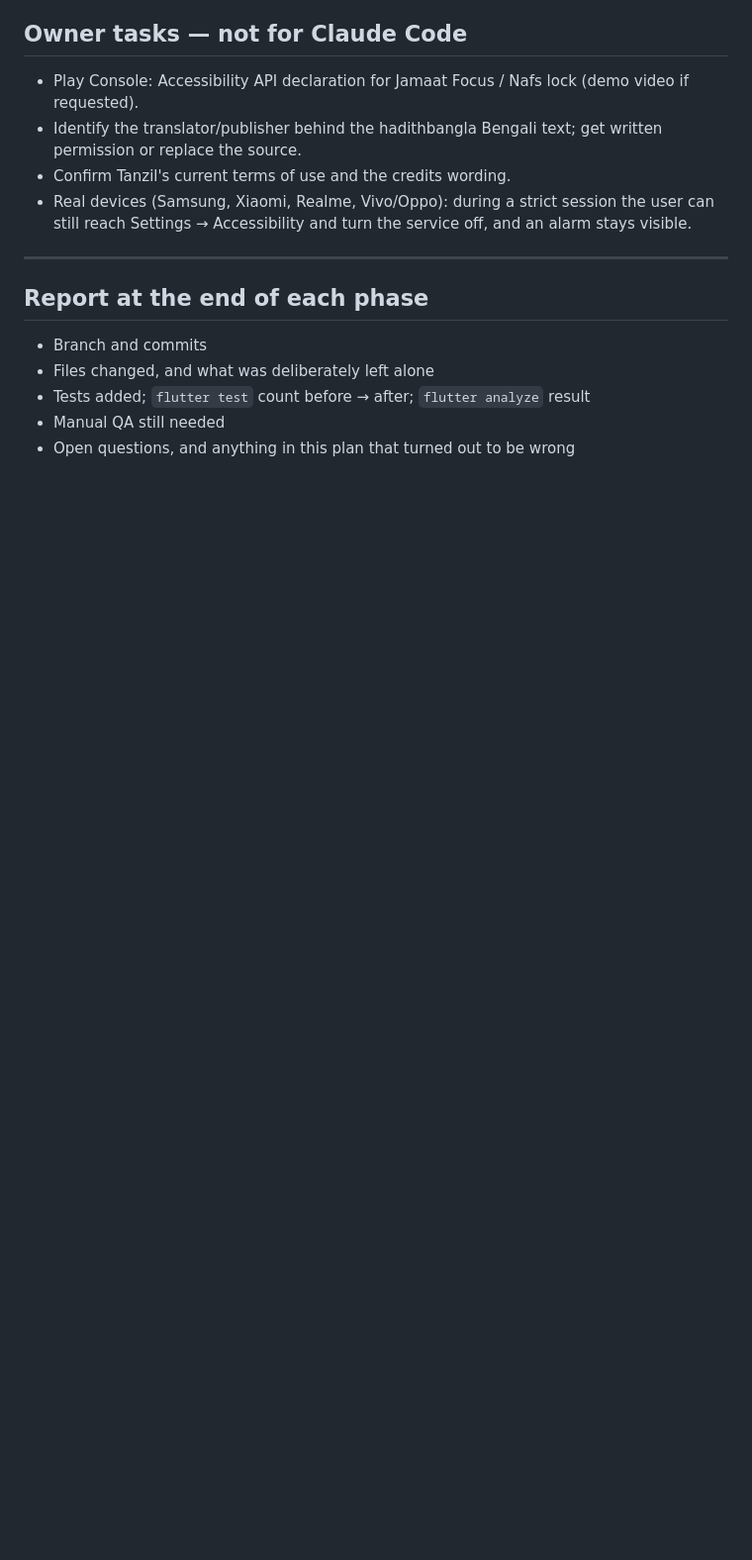
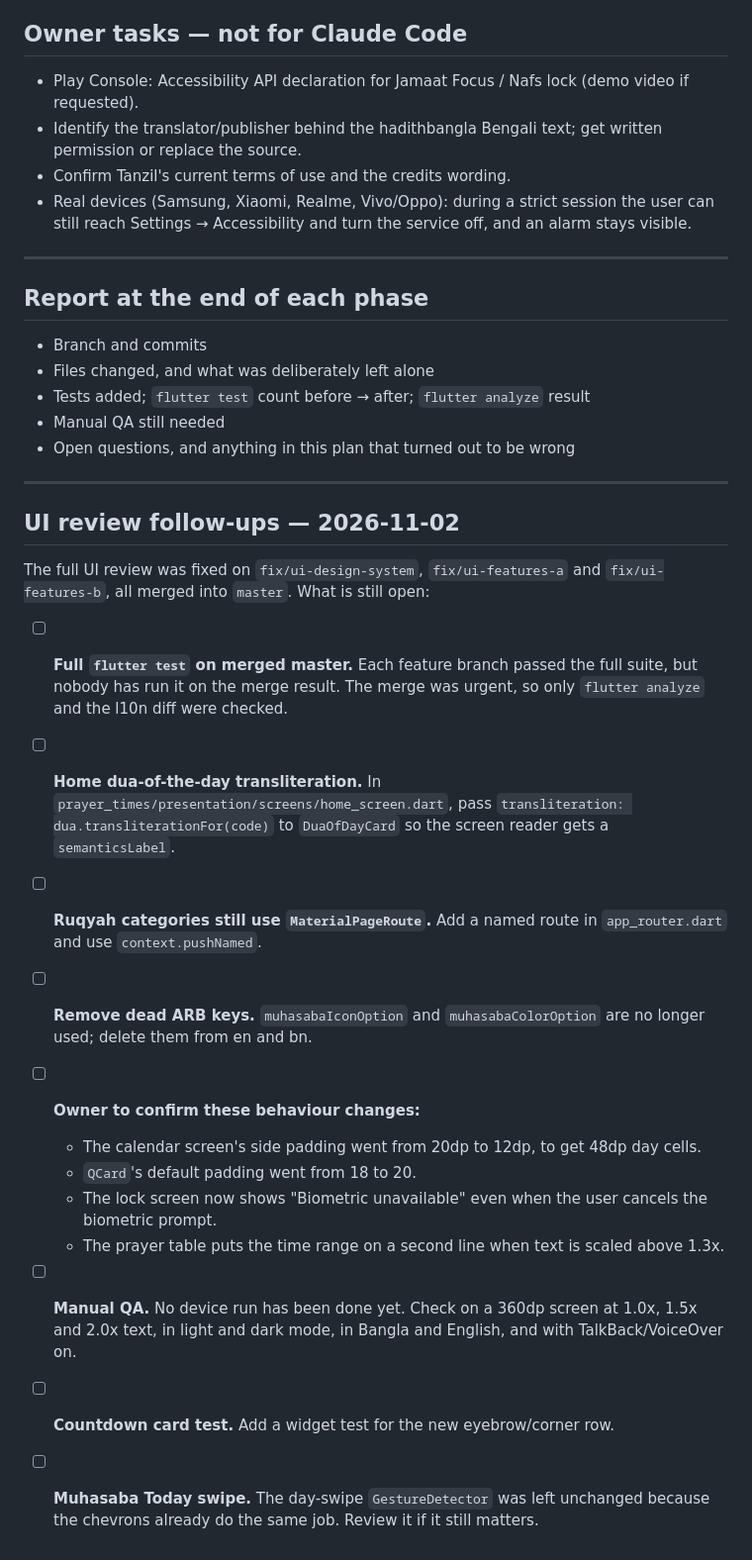
Before and after one commit to azharcse14/Productive-Muslim, a Markdown page: docs/REVIEW_FIX_PLAN.md, the part around the change. Shown at 99% size. Drawn GitHub-style; blank space fills up the shorter version.

Commit message:
docs: track UI review follow-ups after merge
Co-Authored-By: Claude Opus 5.5 <noreply@anthropic.com>

```diff
--- a/docs/REVIEW_FIX_PLAN.md
+++ b/docs/REVIEW_FIX_PLAN.md
@@ -437,3 +437,22 @@ Write a short design for each in the report. Don't implement until approved.
 - Tests added; `flutter test` count before → after; `flutter analyze` result
 - Manual QA still needed
 - Open questions, and anything in this plan that turned out to be wrong
+
+---
+
+## UI review follow-ups — 2026-11-02
+
+The full UI review was fixed on `fix/ui-design-system`, `fix/ui-features-a` and `fix/ui-features-b`, all merged into `master`. What is still open:
+
+- [ ] **Full `flutter test` on merged master.** Each feature branch passed the full suite, but nobody has run it on the merge result. The merge was urgent, so only `flutter analyze` and the l10n diff were checked.
+- [ ] **Home dua-of-the-day transliteration.** In `prayer_times/presentation/screens/home_screen.dart`, pass `transliteration: dua.transliterationFor(code)` to `DuaOfDayCard` so the screen reader gets a `semanticsLabel`.
+- [ ] **Ruqyah categories still use `MaterialPageRoute`.** Add a named route in `app_router.dart` and use `context.pushNamed`.
+- [ ] **Remove dead ARB keys.** `muhasabaIconOption` and `muhasabaColorOption` are no longer used; delete them from en and bn.
+- [ ] **Owner to confirm these behaviour changes:**
+  - The calendar screen's side padding went from 20dp to 12dp, to get 48dp day cells.
+  - `QCard`'s default padding went from 18 to 20.
+  - The lock screen now shows "Biometric unavailable" even when the user cancels the biometric prompt.
+  - The prayer table puts the time range on a second line when text is scaled above 1.3x.
+- [ ] **Manual QA.** No device run has been done yet. Check on a 360dp screen at 1.0x, 1.5x and 2.0x text, in light and dark mode, in Bangla and English, and with TalkBack/VoiceOver on.
+- [ ] **Countdown card test.** Add a widget test for the new eyebrow/corner row.
+- [ ] **Muhasaba Today swipe.** The day-swipe `GestureDetector` was left unchanged because the chevrons already do the same job. Review it if it still matters.
```
Also changed, not shown: docs/PRODUCTIVE_MUSLIM_PROGRESS.md (+1 -0 lines).
